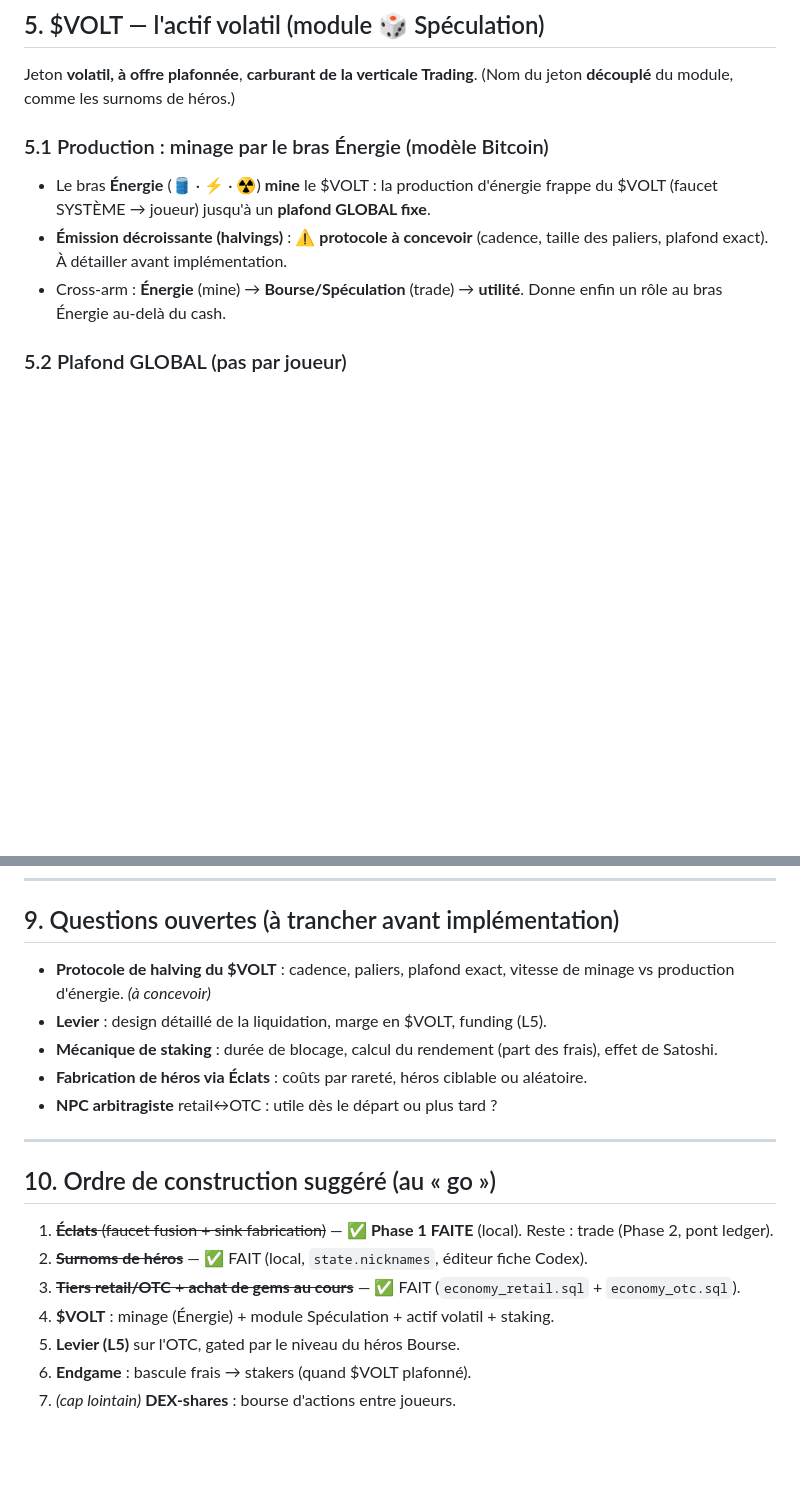
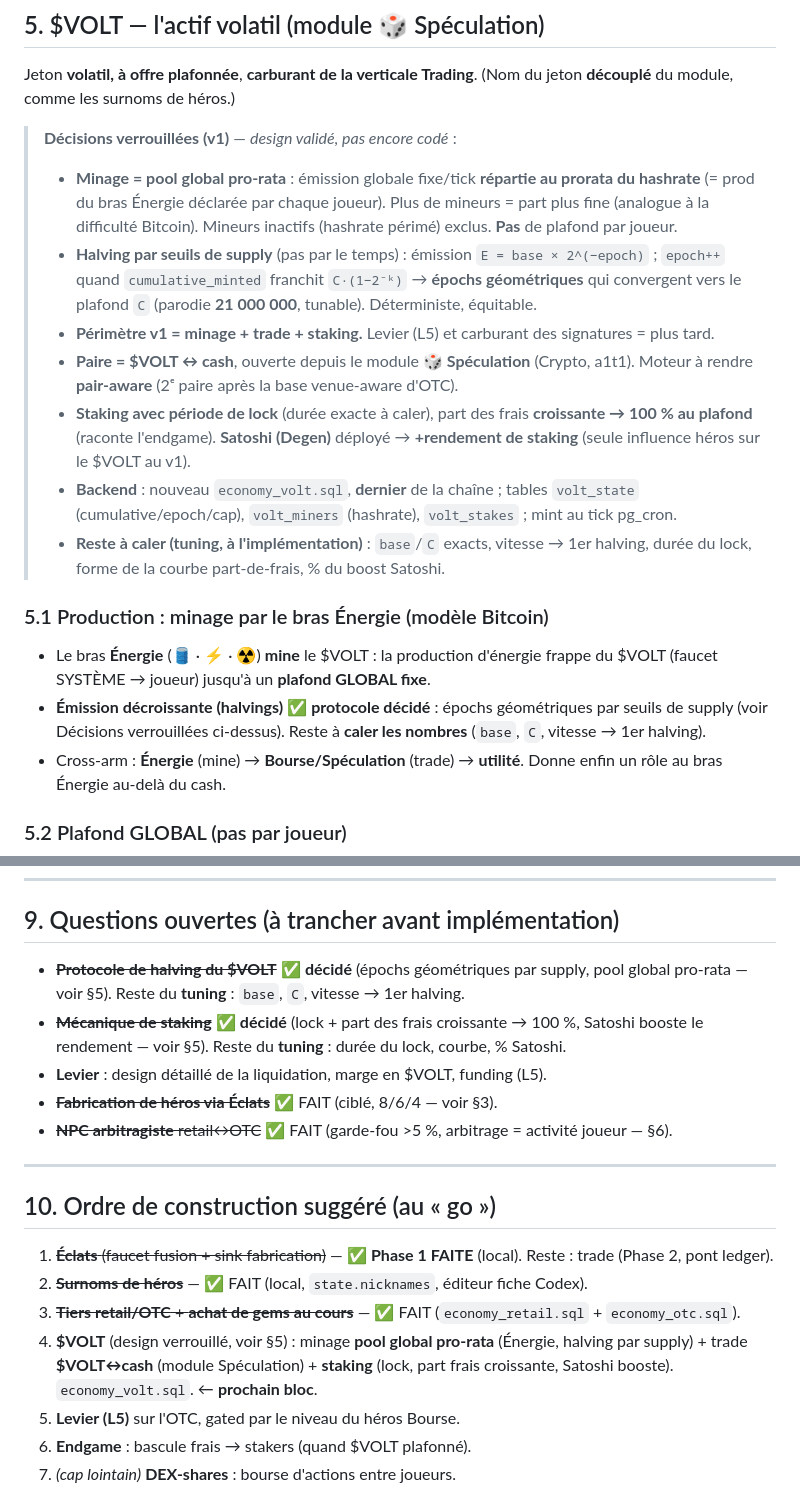
Before and after one commit to Pretoninho/dex-heroes, a Markdown page: docs/economy-vision.md, 2 parts joined by grey strips. Rendered like a GitHub page; blank space fills up the shorter version.

Commit message:
docs($VOLT): verrouille le design v1 (pool global pro-rata, halving par supply, staking)
Décisions prises en discussion (pas encore codées) :
- minage = pool global pro-rata du hashrate (prod Énergie), pas de plafond par joueur
- halving par seuils de supply (épochs géométriques, cap ~21M tunable)
- v1 = minage + trade ($VOLT↔cash via Spéculation) + staking
- staking avec lock, part des frais croissante → 100% au plafond
- Satoshi (Degen) booste le rendement de staking
- backend economy_volt.sql (dernier), moteur à rendre pair-aware

Reste du tuning : base/plafond, vitesse→1er halving, durée lock, courbe frais, % Satoshi.

Co-Authored-By: Claude Haiku 4.5 <noreply@anthropic.com>
Claude-Session: https://claude.ai/code/session_01GcbBFQTt2MrQGCXNjFzJL4

```diff
--- a/docs/economy-vision.md
+++ b/docs/economy-vision.md
@@ -93,11 +93,31 @@ Fusionner du module bascule sur le coût en Éclats quand les doublons manquent.
 Jeton **volatil, à offre plafonnée**, **carburant de la verticale Trading**.
 (Nom du jeton **découplé** du module, comme les surnoms de héros.)
 
+> **Décisions verrouillées (v1)** — *design validé, pas encore codé* :
+> - **Minage = pool global pro-rata** : émission globale fixe/tick **répartie au prorata
+>   du hashrate** (= prod du bras Énergie déclarée par chaque joueur). Plus de mineurs =
+>   part plus fine (analogue à la difficulté Bitcoin). Mineurs inactifs (hashrate périmé)
+>   exclus. **Pas** de plafond par joueur.
+> - **Halving par seuils de supply** (pas par le temps) : émission `E = base × 2^(−epoch)` ;
+>   `epoch++` quand `cumulative_minted` franchit `C·(1−2⁻ᵏ)` → **épochs géométriques** qui
+>   convergent vers le plafond `C` (parodie **21 000 000**, tunable). Déterministe, équitable.
+> - **Périmètre v1 = minage + trade + staking.** Levier (L5) et carburant des signatures = plus tard.
+> - **Paire = $VOLT ↔ cash**, ouverte depuis le module **🎲 Spéculation** (Crypto, a1t1).
+>   Moteur à rendre **pair-aware** (2ᵉ paire après la base venue-aware d'OTC).
+> - **Staking avec période de lock** (durée exacte à caler), part des frais **croissante
+>   → 100 % au plafond** (raconte l'endgame). **Satoshi (Degen)** déployé → **+rendement de
+>   staking** (seule influence héros sur le $VOLT au v1).
+> - **Backend** : nouveau `economy_volt.sql`, **dernier** de la chaîne ; tables `volt_state`
+>   (cumulative/epoch/cap), `volt_miners` (hashrate), `volt_stakes` ; mint au tick pg_cron.
+> - **Reste à caler (tuning, à l'implémentation)** : `base`/`C` exacts, vitesse → 1er halving,
+>   durée du lock, forme de la courbe part-de-frais, % du boost Satoshi.
+
 ### 5.1 Production : minage par le bras Énergie (modèle Bitcoin)
 - Le bras **Énergie** (🛢️ · ⚡ · ☢️) **mine** le $VOLT : la production d'énergie
   frappe du $VOLT (faucet SYSTÈME → joueur) jusqu'à un **plafond GLOBAL fixe**.
-- **Émission décroissante (halvings)** : ⚠️ **protocole à concevoir** (cadence,
-  taille des paliers, plafond exact). À détailler avant implémentation.
+- **Émission décroissante (halvings)** ✅ **protocole décidé** : épochs géométriques
+  par seuils de supply (voir Décisions verrouillées ci-dessus). Reste à **caler les
+  nombres** (`base`, `C`, vitesse → 1er halving).
 - Cross-arm : **Énergie** (mine) → **Bourse/Spéculation** (trade) → **utilité**.
   Donne enfin un rôle au bras Énergie au-delà du cash.
 
@@ -185,13 +205,13 @@ les modules.
 
 ## 9. Questions ouvertes (à trancher avant implémentation)
 
-- **Protocole de halving du $VOLT** : cadence, paliers, plafond exact, vitesse de
-  minage vs production d'énergie. *(à concevoir)*
+- ~~**Protocole de halving du $VOLT**~~ ✅ **décidé** (épochs géométriques par supply,
+  pool global pro-rata — voir §5). Reste du **tuning** : `base`, `C`, vitesse → 1er halving.
+- ~~**Mécanique de staking**~~ ✅ **décidé** (lock + part des frais croissante → 100 %,
+  Satoshi booste le rendement — voir §5). Reste du **tuning** : durée du lock, courbe, % Satoshi.
 - **Levier** : design détaillé de la liquidation, marge en $VOLT, funding (L5).
-- **Mécanique de staking** : durée de blocage, calcul du rendement (part des frais),
-  effet de Satoshi.
-- **Fabrication de héros via Éclats** : coûts par rareté, héros ciblable ou aléatoire.
-- **NPC arbitragiste** retail↔OTC : utile dès le départ ou plus tard ?
+- ~~**Fabrication de héros via Éclats**~~ ✅ FAIT (ciblé, 8/6/4 — voir §3).
+- ~~**NPC arbitragiste** retail↔OTC~~ ✅ FAIT (garde-fou >5 %, arbitrage = activité joueur — §6).
 
 ---
 
@@ -200,7 +220,9 @@ les modules.
 1. ~~**Éclats** (faucet fusion + sink fabrication)~~ — ✅ **Phase 1 FAITE** (local). Reste : trade (Phase 2, pont ledger).
 2. ~~**Surnoms de héros**~~ — ✅ FAIT (local, `state.nicknames`, éditeur fiche Codex).
 3. ~~**Tiers retail/OTC** + **achat de gems au cours**~~ — ✅ FAIT (`economy_retail.sql` + `economy_otc.sql`).
-4. **$VOLT** : minage (Énergie) + module Spéculation + actif volatil + staking.
+4. **$VOLT** (design verrouillé, voir §5) : minage **pool global pro-rata** (Énergie, halving
+   par supply) + trade **$VOLT↔cash** (module Spéculation) + **staking** (lock, part frais
+   croissante, Satoshi booste). `economy_volt.sql`. ← **prochain bloc**.
 5. **Levier (L5)** sur l'OTC, gated par le niveau du héros Bourse.
 6. **Endgame** : bascule frais → stakers (quand $VOLT plafonné).
 7. *(cap lointain)* **DEX-shares** : bourse d'actions entre joueurs.
```
Also changed, not shown: CLAUDE.md (+11 -2 lines).
